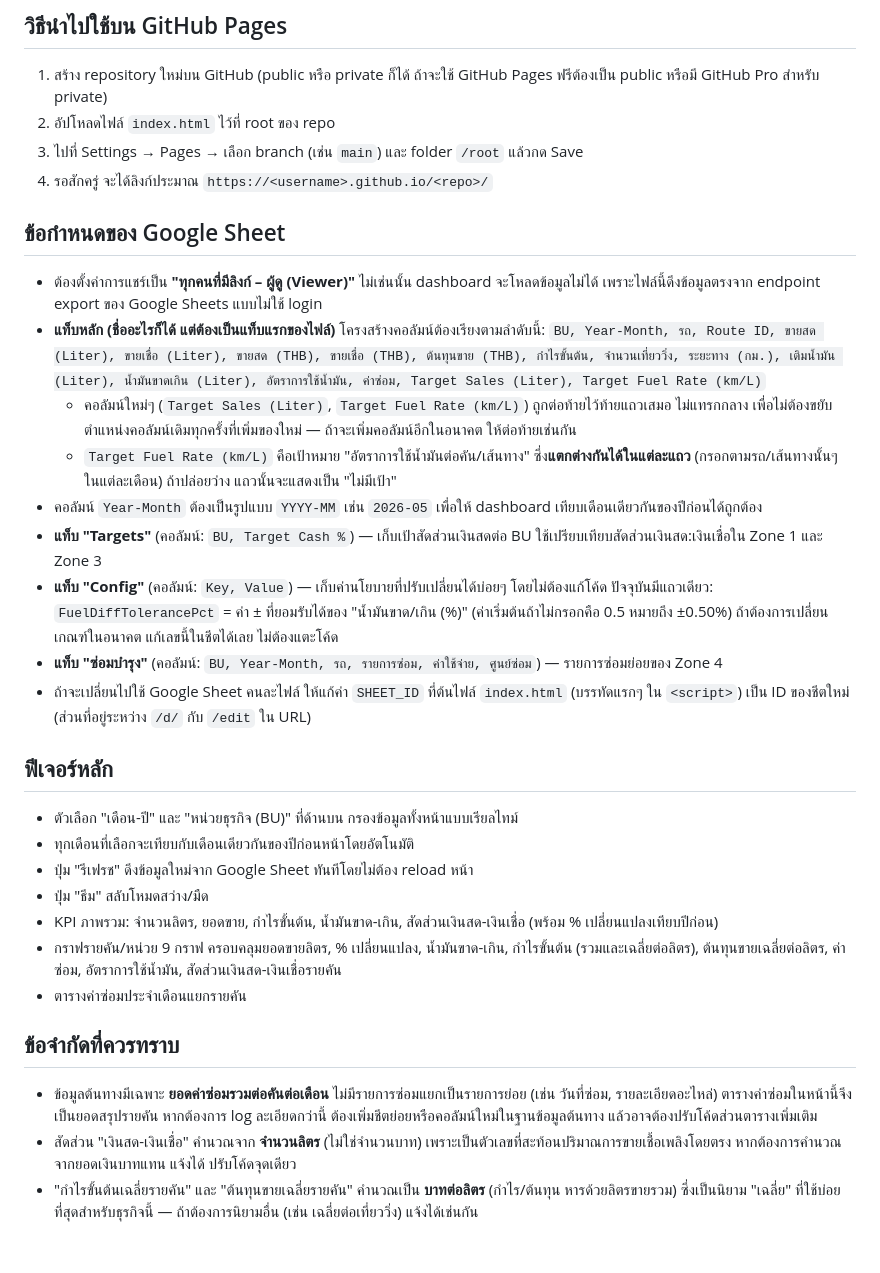
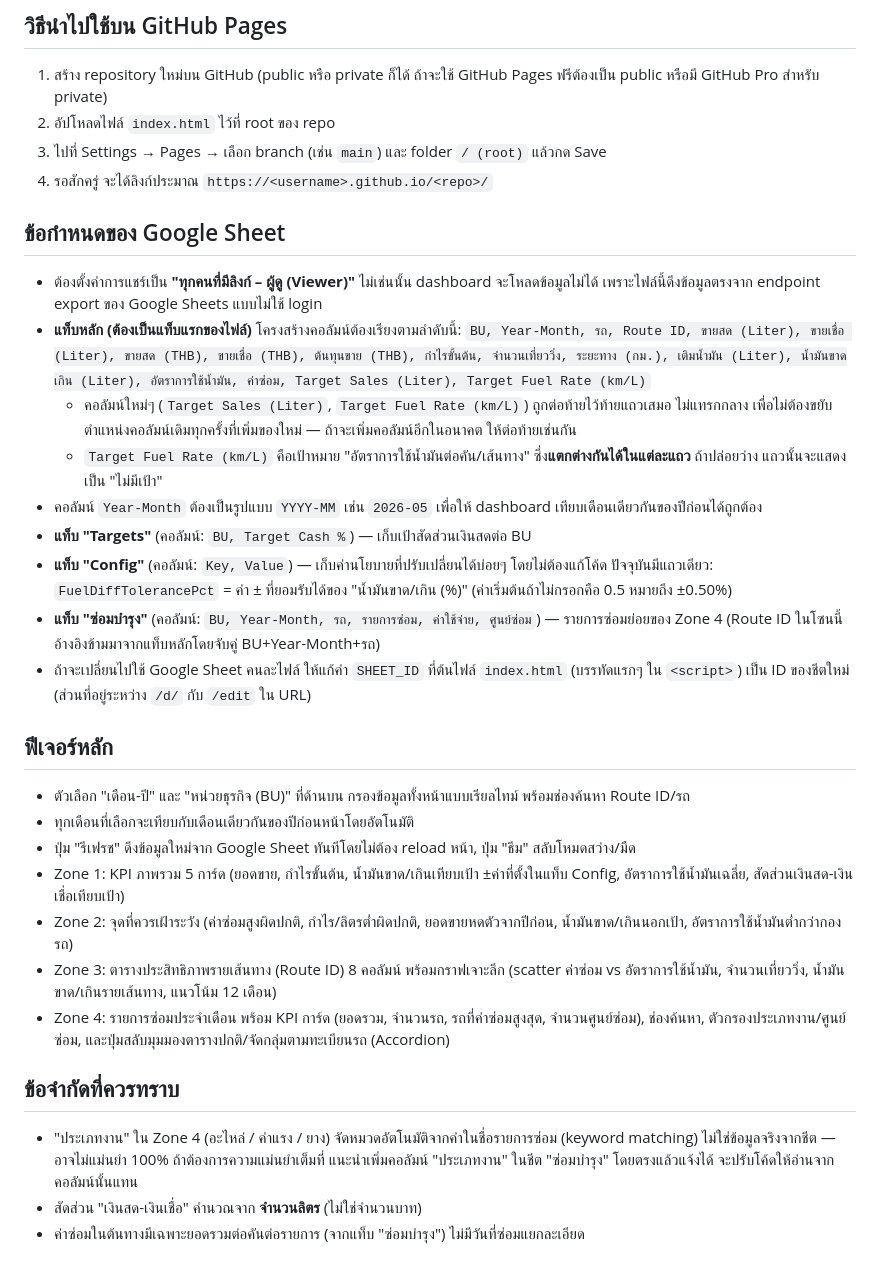
Before and after one commit to tharaphx/dashboard-kcp, a Markdown page: README.md, the part around the change. Rendered like a GitHub page.

```diff
--- a/README.md
+++ b/README.md
@@ -6,34 +6,34 @@ Interactive dashboard เดี่ยวไฟล์เดียว (`index.html
 
 1. สร้าง repository ใหม่บน GitHub (public หรือ private ก็ได้ ถ้าจะใช้ GitHub Pages ฟรีต้องเป็น public หรือมี GitHub Pro สำหรับ private)
 2. อัปโหลดไฟล์ `index.html` ไว้ที่ root ของ repo
-3. ไปที่ Settings → Pages → เลือก branch (เช่น `main`) และ folder `/root` แล้วกด Save
+3. ไปที่ Settings → Pages → เลือก branch (เช่น `main`) และ folder `/ (root)` แล้วกด Save
 4. รอสักครู่ จะได้ลิงก์ประมาณ `https://<username>.github.io/<repo>/`
 
 ## ข้อกำหนดของ Google Sheet
 
 - ต้องตั้งค่าการแชร์เป็น **"ทุกคนที่มีลิงก์ – ผู้ดู (Viewer)"** ไม่เช่นนั้น dashboard จะโหลดข้อมูลไม่ได้ เพราะไฟล์นี้ดึงข้อมูลตรงจาก endpoint export ของ Google Sheets แบบไม่ใช้ login
-- **แท็บหลัก (ชื่ออะไรก็ได้ แต่ต้องเป็นแท็บแรกของไฟล์)** โครงสร้างคอลัมน์ต้องเรียงตามลำดับนี้:
+- **แท็บหลัก (ต้องเป็นแท็บแรกของไฟล์)** โครงสร้างคอลัมน์ต้องเรียงตามลำดับนี้:
   `BU, Year-Month, รถ, Route ID, ขายสด (Liter), ขายเชื่อ (Liter), ขายสด (THB), ขายเชื่อ (THB), ต้นทุนขาย (THB), กำไรขั้นต้น, จำนวนเที่ยววิ่ง, ระยะทาง (กม.), เติมน้ำมัน (Liter), น้ำมันขาดเกิน (Liter), อัตราการใช้น้ำมัน, ค่าซ่อม, Target Sales (Liter), Target Fuel Rate (km/L)`
   - คอลัมน์ใหม่ๆ (`Target Sales (Liter)`, `Target Fuel Rate (km/L)`) ถูกต่อท้ายไว้ท้ายแถวเสมอ ไม่แทรกกลาง เพื่อไม่ต้องขยับตำแหน่งคอลัมน์เดิมทุกครั้งที่เพิ่มของใหม่ — ถ้าจะเพิ่มคอลัมน์อีกในอนาคต ให้ต่อท้ายเช่นกัน
-  - `Target Fuel Rate (km/L)` คือเป้าหมาย "อัตราการใช้น้ำมันต่อคัน/เส้นทาง" ซึ่ง**แตกต่างกันได้ในแต่ละแถว** (กรอกตามรถ/เส้นทางนั้นๆ ในแต่ละเดือน) ถ้าปล่อยว่าง แถวนั้นจะแสดงเป็น "ไม่มีเป้า"
+  - `Target Fuel Rate (km/L)` คือเป้าหมาย "อัตราการใช้น้ำมันต่อคัน/เส้นทาง" ซึ่ง**แตกต่างกันได้ในแต่ละแถว** ถ้าปล่อยว่าง แถวนั้นจะแสดงเป็น "ไม่มีเป้า"
 - คอลัมน์ `Year-Month` ต้องเป็นรูปแบบ `YYYY-MM` เช่น `2026-05` เพื่อให้ dashboard เทียบเดือนเดียวกันของปีก่อนได้ถูกต้อง
-- **แท็บ "Targets"** (คอลัมน์: `BU, Target Cash %`) — เก็บเป้าสัดส่วนเงินสดต่อ BU ใช้เปรียบเทียบสัดส่วนเงินสด:เงินเชื่อใน Zone 1 และ Zone 3
-- **แท็บ "Config"** (คอลัมน์: `Key, Value`) — เก็บค่านโยบายที่ปรับเปลี่ยนได้บ่อยๆ โดยไม่ต้องแก้โค้ด ปัจจุบันมีแถวเดียว: `FuelDiffTolerancePct` = ค่า ± ที่ยอมรับได้ของ "น้ำมันขาด/เกิน (%)" (ค่าเริ่มต้นถ้าไม่กรอกคือ 0.5 หมายถึง ±0.50%) ถ้าต้องการเปลี่ยนเกณฑ์ในอนาคต แก้เลขนี้ในชีตได้เลย ไม่ต้องแตะโค้ด
-- **แท็บ "ซ่อมบำรุง"** (คอลัมน์: `BU, Year-Month, รถ, รายการซ่อม, ค่าใช้จ่าย, ศูนย์ซ่อม`) — รายการซ่อมย่อยของ Zone 4
+- **แท็บ "Targets"** (คอลัมน์: `BU, Target Cash %`) — เก็บเป้าสัดส่วนเงินสดต่อ BU
+- **แท็บ "Config"** (คอลัมน์: `Key, Value`) — เก็บค่านโยบายที่ปรับเปลี่ยนได้บ่อยๆ โดยไม่ต้องแก้โค้ด ปัจจุบันมีแถวเดียว: `FuelDiffTolerancePct` = ค่า ± ที่ยอมรับได้ของ "น้ำมันขาด/เกิน (%)" (ค่าเริ่มต้นถ้าไม่กรอกคือ 0.5 หมายถึง ±0.50%)
+- **แท็บ "ซ่อมบำรุง"** (คอลัมน์: `BU, Year-Month, รถ, รายการซ่อม, ค่าใช้จ่าย, ศูนย์ซ่อม`) — รายการซ่อมย่อยของ Zone 4 (Route ID ในโซนนี้อ้างอิงข้ามมาจากแท็บหลักโดยจับคู่ BU+Year-Month+รถ)
 - ถ้าจะเปลี่ยนไปใช้ Google Sheet คนละไฟล์ ให้แก้ค่า `SHEET_ID` ที่ต้นไฟล์ `index.html` (บรรทัดแรกๆ ใน `<script>`) เป็น ID ของชีตใหม่ (ส่วนที่อยู่ระหว่าง `/d/` กับ `/edit` ใน URL)
 
 ## ฟีเจอร์หลัก
 
-- ตัวเลือก "เดือน-ปี" และ "หน่วยธุรกิจ (BU)" ที่ด้านบน กรองข้อมูลทั้งหน้าแบบเรียลไทม์
+- ตัวเลือก "เดือน-ปี" และ "หน่วยธุรกิจ (BU)" ที่ด้านบน กรองข้อมูลทั้งหน้าแบบเรียลไทม์ พร้อมช่องค้นหา Route ID/รถ
 - ทุกเดือนที่เลือกจะเทียบกับเดือนเดียวกันของปีก่อนหน้าโดยอัตโนมัติ
-- ปุ่ม "รีเฟรช" ดึงข้อมูลใหม่จาก Google Sheet ทันทีโดยไม่ต้อง reload หน้า
-- ปุ่ม "ธีม" สลับโหมดสว่าง/มืด
-- KPI ภาพรวม: จำนวนลิตร, ยอดขาย, กำไรขั้นต้น, น้ำมันขาด-เกิน, สัดส่วนเงินสด-เงินเชื่อ (พร้อม % เปลี่ยนแปลงเทียบปีก่อน)
-- กราฟรายคัน/หน่วย 9 กราฟ ครอบคลุมยอดขายลิตร, % เปลี่ยนแปลง, น้ำมันขาด-เกิน, กำไรขั้นต้น (รวมและเฉลี่ยต่อลิตร), ต้นทุนขายเฉลี่ยต่อลิตร, ค่าซ่อม, อัตราการใช้น้ำมัน, สัดส่วนเงินสด-เงินเชื่อรายคัน
-- ตารางค่าซ่อมประจำเดือนแยกรายคัน
+- ปุ่ม "รีเฟรช" ดึงข้อมูลใหม่จาก Google Sheet ทันทีโดยไม่ต้อง reload หน้า, ปุ่ม "ธีม" สลับโหมดสว่าง/มืด
+- Zone 1: KPI ภาพรวม 5 การ์ด (ยอดขาย, กำไรขั้นต้น, น้ำมันขาด/เกินเทียบเป้า ±ค่าที่ตั้งในแท็บ Config, อัตราการใช้น้ำมันเฉลี่ย, สัดส่วนเงินสด-เงินเชื่อเทียบเป้า)
+- Zone 2: จุดที่ควรเฝ้าระวัง (ค่าซ่อมสูงผิดปกติ, กำไร/ลิตรต่ำผิดปกติ, ยอดขายหดตัวจากปีก่อน, น้ำมันขาด/เกินนอกเป้า, อัตราการใช้น้ำมันต่ำกว่ากองรถ)
+- Zone 3: ตารางประสิทธิภาพรายเส้นทาง (Route ID) 8 คอลัมน์ พร้อมกราฟเจาะลึก (scatter ค่าซ่อม vs อัตราการใช้น้ำมัน, จำนวนเที่ยววิ่ง, น้ำมันขาด/เกินรายเส้นทาง, แนวโน้ม 12 เดือน)
+- Zone 4: รายการซ่อมประจำเดือน พร้อม KPI การ์ด (ยอดรวม, จำนวนรถ, รถที่ค่าซ่อมสูงสุด, จำนวนศูนย์ซ่อม), ช่องค้นหา, ตัวกรองประเภทงาน/ศูนย์ซ่อม, และปุ่มสลับมุมมองตารางปกติ/จัดกลุ่มตามทะเบียนรถ (Accordion)
 
 ## ข้อจำกัดที่ควรทราบ
 
-- ข้อมูลต้นทางมีเฉพาะ **ยอดค่าซ่อมรวมต่อคันต่อเดือน** ไม่มีรายการซ่อมแยกเป็นรายการย่อย (เช่น วันที่ซ่อม, รายละเอียดอะไหล่) ตารางค่าซ่อมในหน้านี้จึงเป็นยอดสรุปรายคัน หากต้องการ log ละเอียดกว่านี้ ต้องเพิ่มชีตย่อยหรือคอลัมน์ใหม่ในฐานข้อมูลต้นทาง แล้วอาจต้องปรับโค้ดส่วนตารางเพิ่มเติม
-- สัดส่วน "เงินสด-เงินเชื่อ" คำนวณจาก **จำนวนลิตร** (ไม่ใช่จำนวนบาท) เพราะเป็นตัวเลขที่สะท้อนปริมาณการขายเชื้อเพลิงโดยตรง หากต้องการคำนวณจากยอดเงินบาทแทน แจ้งได้ ปรับโค้ดจุดเดียว
-- "กำไรขั้นต้นเฉลี่ยรายคัน" และ "ต้นทุนขายเฉลี่ยรายคัน" คำนวณเป็น **บาทต่อลิตร** (กำไร/ต้นทุน หารด้วยลิตรขายรวม) ซึ่งเป็นนิยาม "เฉลี่ย" ที่ใช้บ่อยที่สุดสำหรับธุรกิจนี้ — ถ้าต้องการนิยามอื่น (เช่น เฉลี่ยต่อเที่ยววิ่ง) แจ้งได้เช่นกัน
+- "ประเภทงาน" ใน Zone 4 (อะไหล่ / ค่าแรง / ยาง) จัดหมวดอัตโนมัติจากคำในชื่อรายการซ่อม (keyword matching) ไม่ใช่ข้อมูลจริงจากชีต — อาจไม่แม่นยำ 100% ถ้าต้องการความแม่นยำเต็มที่ แนะนำเพิ่มคอลัมน์ "ประเภทงาน" ในชีต "ซ่อมบำรุง" โดยตรงแล้วแจ้งได้ จะปรับโค้ดให้อ่านจากคอลัมน์นั้นแทน
+- สัดส่วน "เงินสด-เงินเชื่อ" คำนวณจาก **จำนวนลิตร** (ไม่ใช่จำนวนบาท)
+- ค่าซ่อมในต้นทางมีเฉพาะยอดรวมต่อคันต่อรายการ (จากแท็บ "ซ่อมบำรุง") ไม่มีวันที่ซ่อมแยกละเอียด
```
